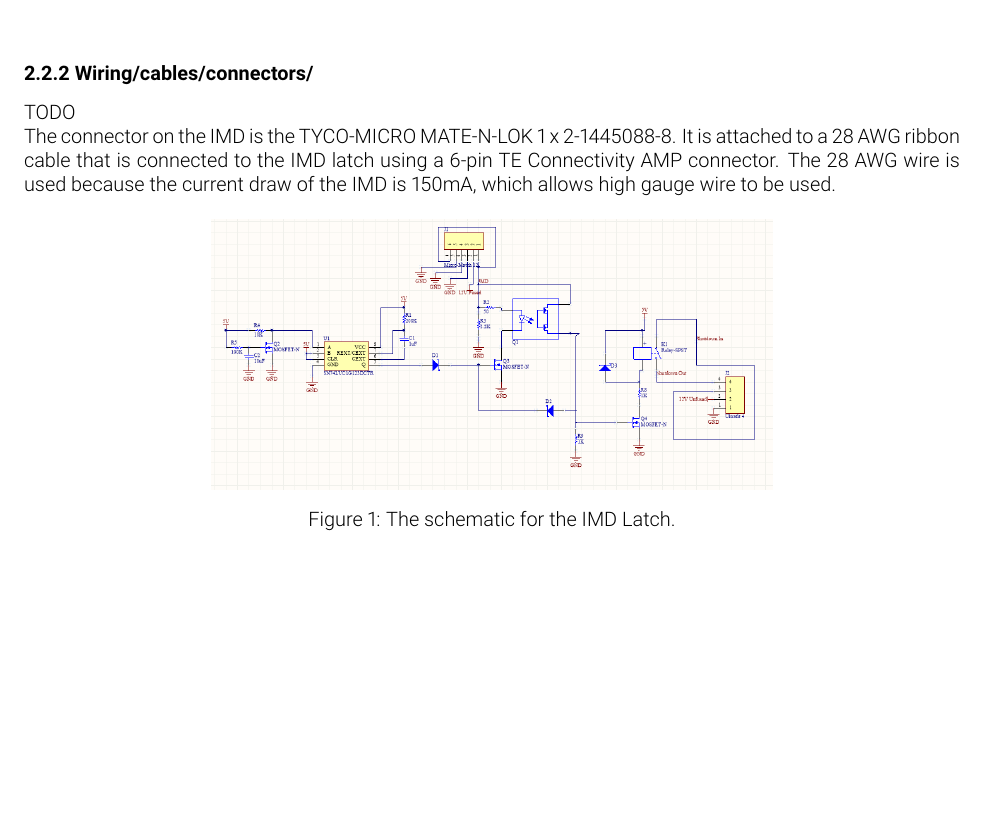
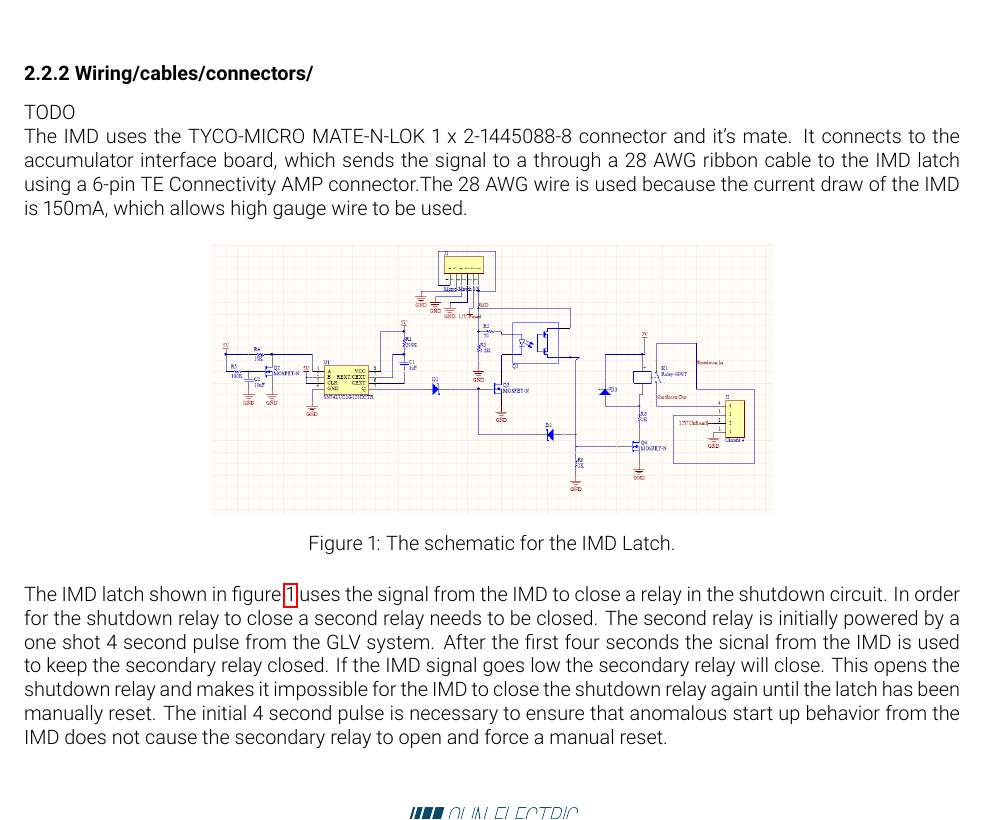
Before and after one commit to olin-electric-motorsports/ESF, a LaTeX document (esf_main.tex): part of page 9 of 20, cut so that both start at the same text, the shorter picture padded with empty space. Compiled offline with pdfLaTeX.

Commit message:
Added explaination of IMD latch board to section 2.2.2, and described likely configuration of connectors with accumulator interface board. This completes rough draft of section 2.2

```diff
--- a/esf_main.tex
+++ b/esf_main.tex
@@ -231,8 +231,8 @@ The IMD used will be a Bender A-ISOMETER IR155-3204. The output is normally high
 \subsubsection*{2.2.2 Wiring/cables/connectors/}
 TODO
 
-The connector on the IMD is the TYCO-MICRO MATE-N-LOK 1 x 2-1445088-8. It is attached to a 28 AWG ribbon cable that is connected to the IMD latch using a 6-pin TE Connectivity AMP connector. The 28 AWG wire is used because the current draw of the IMD is 150mA, which allows high gauge wire to be used.
-
+The  IMD uses the TYCO-MICRO MATE-N-LOK 1 x 2-1445088-8 connector and it's mate. It connects to the accumulator interface board, which sends the signal to a through a 28 AWG ribbon cable to the IMD latch using a 6-pin TE Connectivity AMP connector.The 28 AWG wire is used because the current draw of the IMD is 150mA, which allows high gauge wire to be used.
+% I am not sure if this is actually how we are doing it, but I am assuming it is correct until I have time to check.
 
 \begin{figure} [!ht]
 	\centering  % this centers the image
@@ -246,7 +246,7 @@ The connector on the IMD is the TYCO-MICRO MATE-N-LOK 1 x 2-1445088-8. It is att
 	\label{fig:IMDLatch_Schematic}
 \end{figure}
 
-
+The IMD latch shown in figure~\ref{fig:IMDLatch_Schematic} uses the signal from the IMD to close a relay in the shutdown circuit. In order for the shutdown relay to close a second relay needs to be closed. The second relay is initially powered by a one shot 4 second pulse from the GLV system. After the first four seconds the sicnal from the IMD is used to keep the secondary relay closed. If the IMD signal goes low the secondary relay will close. This opens the shutdown relay and makes it impossible for the IMD to close the shutdown relay again until the latch has been manually reset. The initial 4 second pulse is necessary to ensure that anomalous start up behavior from the IMD does not cause the secondary relay to open and force a manual reset.
 %Describe wiring, show schematics, describe connectors and cables used and show useful data regarding the wiring including wire gauge/temp/voltage rating and fuses protecting the wiring.
 
 % I don't know if the IMD has a built in fuse
```
